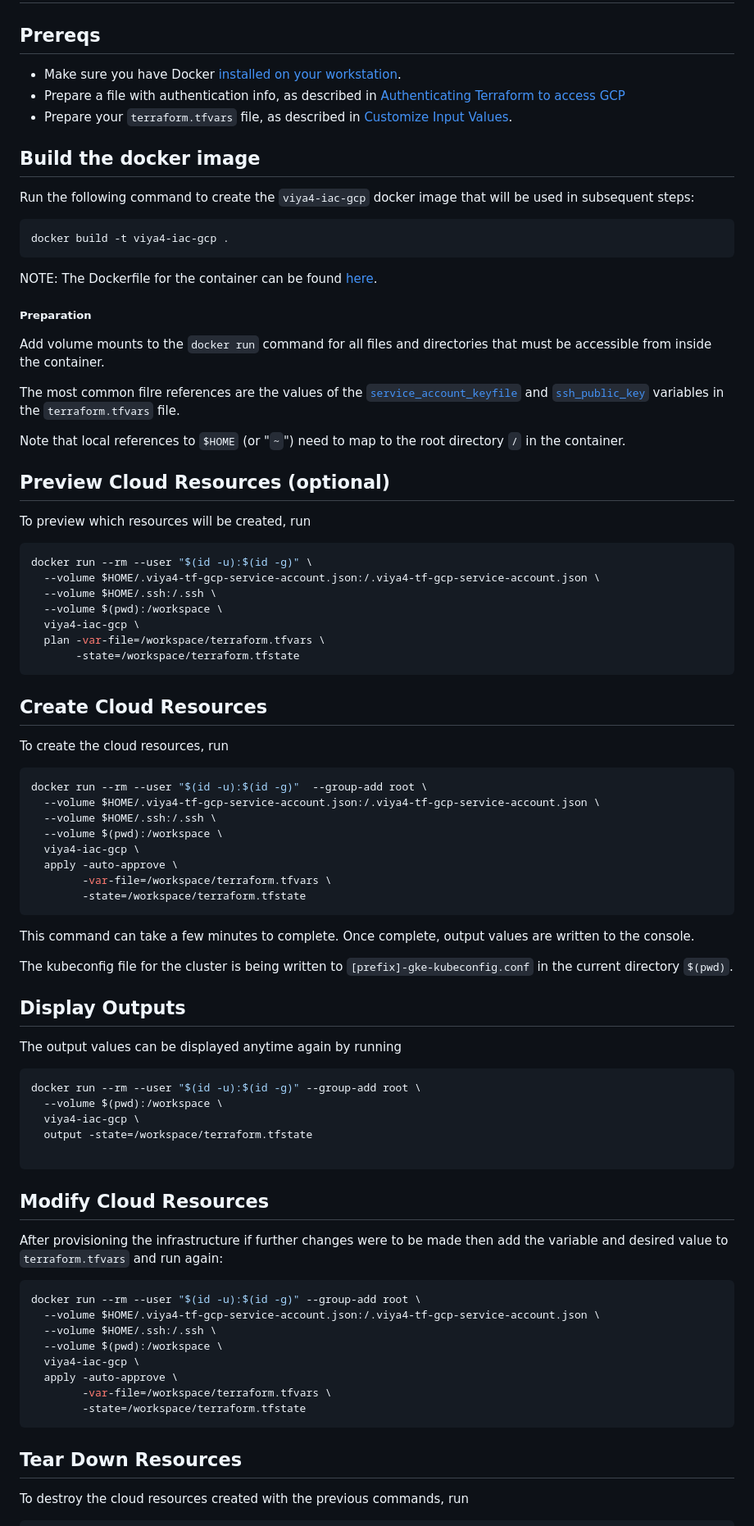
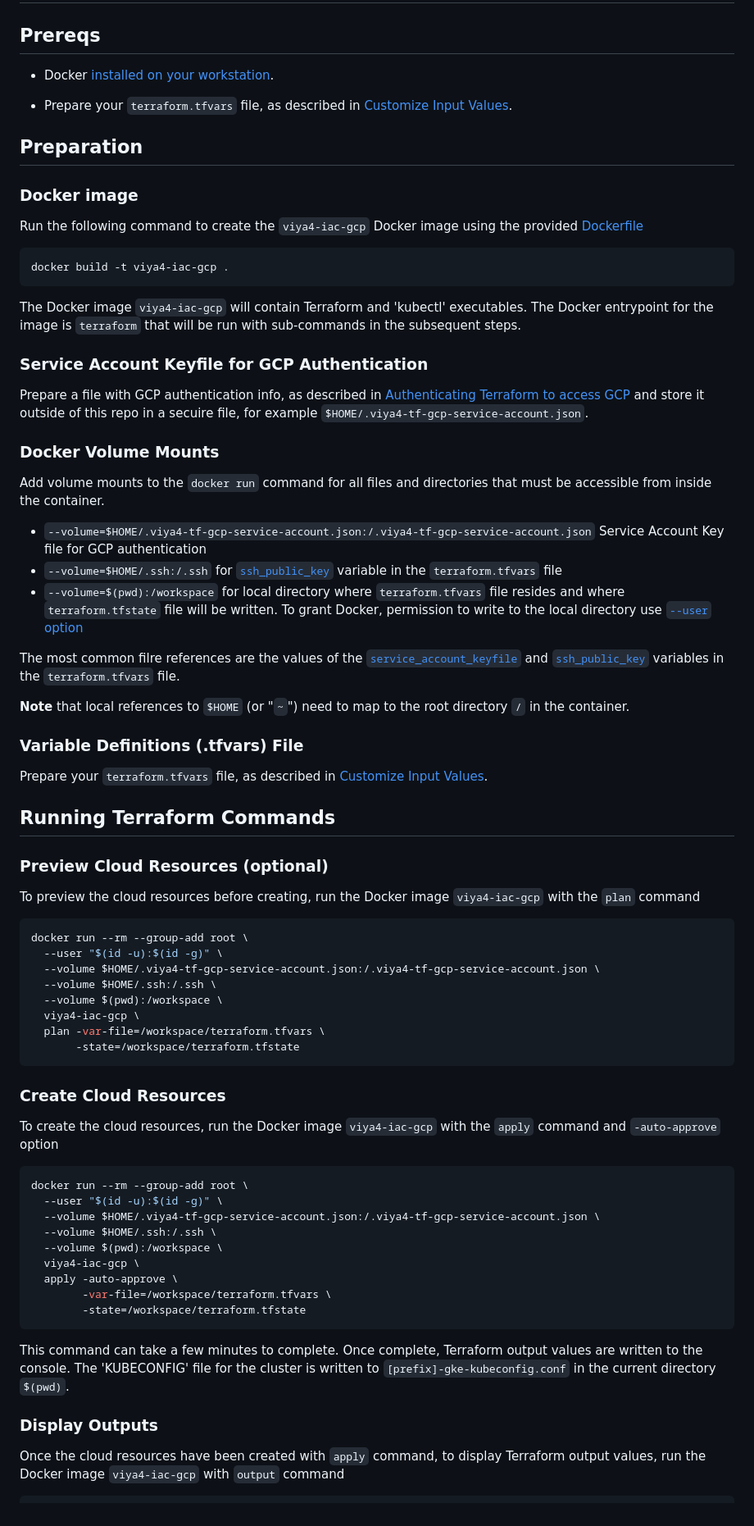
Before and after one commit to sassoftware/viya4-iac-gcp, a Markdown page: docs/user/DockerUsage.md, the part around one of its changes. Shown at 82% size. GitHub-like rendering.

````diff
--- a/docs/user/DockerUsage.md
+++ b/docs/user/DockerUsage.md
@@ -2,36 +2,50 @@
 
 ## Prereqs
 
-- Make sure you have Docker [installed on your workstation](../../README.md#docker).
-- Prepare a file with authentication info, as described in [Authenticating Terraform to access GCP](./TerraformGCPAuthentication.md)
+- Docker [installed on your workstation](../../README.md#docker).
+
 - Prepare your `terraform.tfvars` file, as described in [Customize Input Values](../../README.md#customize-input-values).
 
+## Preparation
 
-## Build the docker image
+### Docker image
 
-Run the following command to create the `viya4-iac-gcp` docker image that will be used in subsequent steps:
+Run the following command to create the `viya4-iac-gcp` Docker image using the provided [Dockerfile](../../Dockerfile)
 
 ```bash
 docker build -t viya4-iac-gcp .
 ```
 
-NOTE: The Dockerfile for the container can be found [here](../../Dockerfile).
+The Docker image `viya4-iac-gcp` will contain Terraform and 'kubectl' executables. The Docker entrypoint for the image is `terraform` that will be run with sub-commands in the subsequent steps.
 
+### Service Account Keyfile for GCP Authentication
 
-##### Preparation
+Prepare a file with GCP authentication info, as described in [Authenticating Terraform to access GCP](./TerraformGCPAuthentication.md) and store it outside of this repo in a secuire file, for example `$HOME/.viya4-tf-gcp-service-account.json`.
+
+### Docker Volume Mounts
 
 Add volume mounts to the `docker run` command for all files and directories that must be accessible from inside the container.
+- `--volume=$HOME/.viya4-tf-gcp-service-account.json:/.viya4-tf-gcp-service-account.json` Service Account Key file for GCP authentication
+- `--volume=$HOME/.ssh:/.ssh` for [`ssh_public_key`](../CONFIG-VARS.md#required-variables) variable in the `terraform.tfvars` file
+- `--volume=$(pwd):/workspace` for local directory where `terraform.tfvars` file resides and where `terraform.tfstate` file will be written. To grant Docker, permission to write to the local directory use [`--user` option](https://docs.docker.com/engine/reference/run/#user)
 
 The most common filre references are the values of the [`service_account_keyfile`](./CONFIG-VARS.md#required-variables) and [`ssh_public_key`](./CONFIG-VARS.md#required-variables) variables in the `terraform.tfvars` file.
 
-Note that local references to `$HOME` (or "`~`") need to map to the root directory `/` in the container.
+**Note** that local references to `$HOME` (or "`~`") need to map to the root directory `/` in the container.
 
-## Preview Cloud Resources (optional)
+### Variable Definitions (.tfvars) File
 
-To preview which resources will be created, run
+Prepare your `terraform.tfvars` file, as described in [Customize Input Values](../../README.md#customize-input-values).
+
+## Running Terraform Commands
+
+### Preview Cloud Resources (optional)
+
+To preview the cloud resources before creating, run the Docker image `viya4-iac-gcp` with the `plan` command
 
 ```bash
-docker run --rm --user "$(id -u):$(id -g)" \
+docker run --rm --group-add root \
+  --user "$(id -u):$(id -g)" \
   --volume $HOME/.viya4-tf-gcp-service-account.json:/.viya4-tf-gcp-service-account.json \
   --volume $HOME/.ssh:/.ssh \
   --volume $(pwd):/workspace \
@@ -40,42 +54,13 @@ docker run --rm --user "$(id -u):$(id -g)" \
        -state=/workspace/terraform.tfstate
 ```
 
-## Create Cloud Resources
+### Create Cloud Resources
 
-To create the cloud resources, run
+To create the cloud resources, run the Docker image `viya4-iac-gcp` with the `apply` command and `-auto-approve` option
 
 ```bash
-docker run --rm --user "$(id -u):$(id -g)"  --group-add root \
-  --volume $HOME/.viya4-tf-gcp-service-account.json:/.viya4-tf-gcp-service-account.json \
-  --volume $HOME/.ssh:/.ssh \
-  --volume $(pwd):/workspace \
-  viya4-iac-gcp \
-  apply -auto-approve \
-        -var-file=/workspace/terraform.tfvars \
-        -state=/workspace/terraform.tfstate
-```
-This command can take a few minutes to complete. Once complete, output values are written to the console.
-
-The kubeconfig file for the cluster is being written to `[prefix]-gke-kubeconfig.conf` in the current directory `$(pwd)`.
-
-## Display Outputs
-
-The output values can be displayed anytime again by running
-
-```bash
-docker run --rm --user "$(id -u):$(id -g)" --group-add root \
-  --volume $(pwd):/workspace \
-  viya4-iac-gcp \
-  output -state=/workspace/terraform.tfstate
-
-```
-
-## Modify Cloud Resources
-
-After provisioning the infrastructure if further changes were to be made then add the variable and desired value to `terraform.tfvars` and run again:
-
-```bash
-docker run --rm --user "$(id -u):$(id -g)" --group-add root \
+docker run --rm --group-add root \
+  --user "$(id -u):$(id -g)" \
   --volume $HOME/.viya4-tf-gcp-service-account.json:/.viya4-tf-gcp-service-account.json \
   --volume $HOME/.ssh:/.ssh \
   --volume $(pwd):/workspace \
@@ -85,9 +70,10 @@ docker run --rm --user "$(id -u):$(id -g)" --group-add root \
         -state=/workspace/terraform.tfstate
 ```
 
+This command can take a few minutes to complete. Once complete, Terraform output values are written to the console. The 'KUBECONFIG' file for the cluster is written to `[prefix]-gke-kubeconfig.conf` in the current directory `$(pwd)`.
 
-## Tear Down Resources
+### Display Outputs
 
-To destroy the cloud resources created with the previous commands, run
+Once the cloud resources have been created with `apply` command, to display Terraform output values, run the Docker image `viya4-iac-gcp` with `output` command
 
 ```bash
````
Also changed, not shown: other parts of docs/user/DockerUsage.md (+33 -2 lines), README.md (+17 -14 lines), docs/user/TerraformUsage.md (+23 -15 lines), docs/images/viya4-iac-gcp-diag.png (added).
